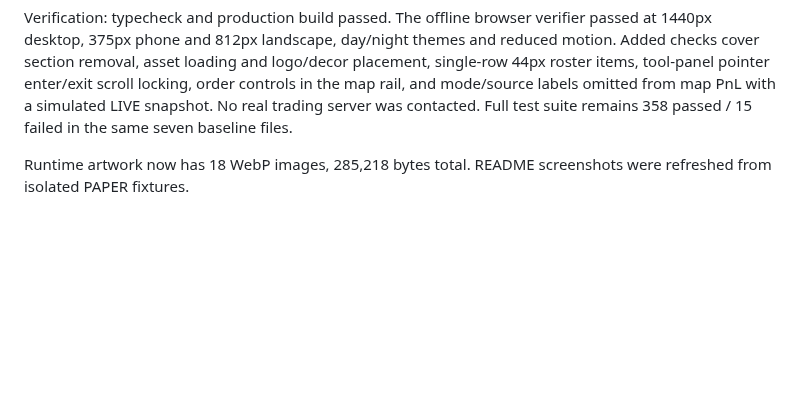
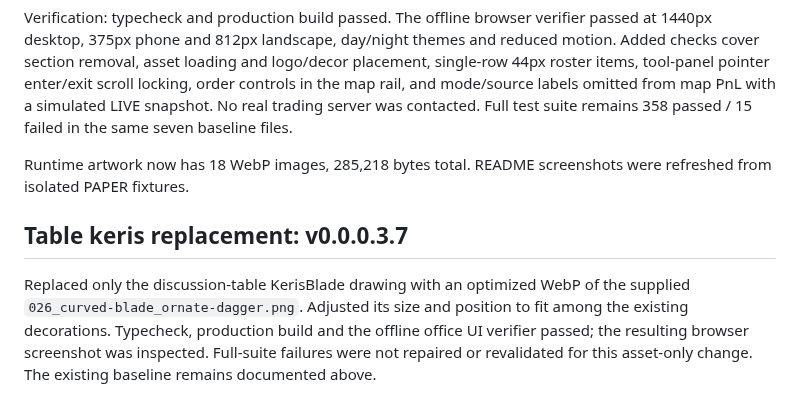
Before and after one commit to aabrur/trading-agent-mpu-gandring, a Markdown page: docs/qa/2026-10-21-office-redesign.md, the part around the change. GitHub-like rendering; blank space fills up the shorter version.

```diff
--- a/docs/qa/2026-10-21-office-redesign.md
+++ b/docs/qa/2026-10-21-office-redesign.md
@@ -37,3 +37,7 @@ Open-order content was moved into a shared component without changing its N-sett
 Verification: typecheck and production build passed. The offline browser verifier passed at 1440px desktop, 375px phone and 812px landscape, day/night themes and reduced motion. Added checks cover section removal, asset loading and logo/decor placement, single-row 44px roster items, tool-panel pointer enter/exit scroll locking, order controls in the map rail, and mode/source labels omitted from map PnL with a simulated LIVE snapshot. No real trading server was contacted. Full test suite remains 358 passed / 15 failed in the same seven baseline files.
 
 Runtime artwork now has 18 WebP images, 285,218 bytes total. README screenshots were refreshed from isolated PAPER fixtures.
+
+## Table keris replacement: v0.0.0.3.7
+
+Replaced only the discussion-table KerisBlade drawing with an optimized WebP of the supplied `026_curved-blade_ornate-dagger.png`. Adjusted its size and position to fit among the existing decorations. Typecheck, production build and the offline office UI verifier passed; the resulting browser screenshot was inspected. Full-suite failures were not repaired or revalidated for this asset-only change. The existing baseline remains documented above.
```
Also changed, not shown: README.md (+8 -8 lines), docs/office-night.png, docs/screenshot.png, 8 other files.
